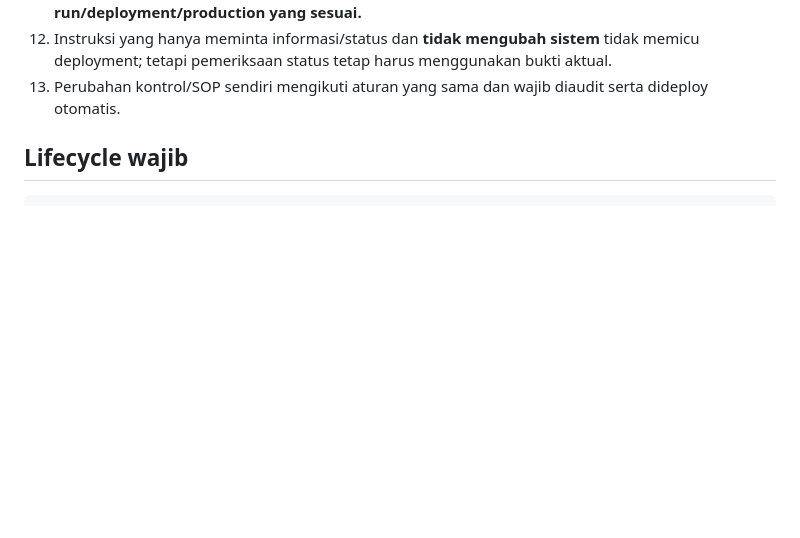
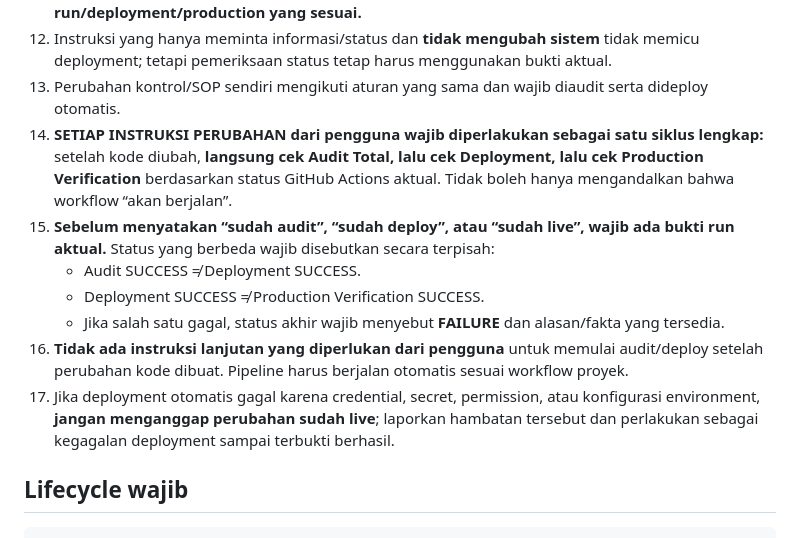
Before and after one commit to ipsrs-rspc-91/Laporan-Harian-IPSRS, a Markdown page: PROJECT_CONTROL.md, the part around the change. GitHub-like rendering; blank space fills up the shorter version.

Commit message:
SOP: require verified audit deploy and production status after every change

```diff
--- a/PROJECT_CONTROL.md
+++ b/PROJECT_CONTROL.md
@@ -828,6 +828,13 @@ Mulai berlaku sebagai aturan operasional proyek:
 11. **Tidak boleh menyatakan “sudah deploy”, “sudah live”, atau “sudah selesai” tanpa bukti run/deployment/production yang sesuai.**
 12. Instruksi yang hanya meminta informasi/status dan **tidak mengubah sistem** tidak memicu deployment; tetapi pemeriksaan status tetap harus menggunakan bukti aktual.
 13. Perubahan kontrol/SOP sendiri mengikuti aturan yang sama dan wajib diaudit serta dideploy otomatis.
+14. **SETIAP INSTRUKSI PERUBAHAN dari pengguna wajib diperlakukan sebagai satu siklus lengkap:** setelah kode diubah, **langsung cek Audit Total, lalu cek Deployment, lalu cek Production Verification** berdasarkan status GitHub Actions aktual. Tidak boleh hanya mengandalkan bahwa workflow “akan berjalan”.
+15. **Sebelum menyatakan “sudah audit”, “sudah deploy”, atau “sudah live”, wajib ada bukti run aktual.** Status yang berbeda wajib disebutkan secara terpisah:
+    - Audit SUCCESS ≠ Deployment SUCCESS.
+    - Deployment SUCCESS ≠ Production Verification SUCCESS.
+    - Jika salah satu gagal, status akhir wajib menyebut **FAILURE** dan alasan/fakta yang tersedia.
+16. **Tidak ada instruksi lanjutan yang diperlukan dari pengguna** untuk memulai audit/deploy setelah perubahan kode dibuat. Pipeline harus berjalan otomatis sesuai workflow proyek.
+17. Jika deployment otomatis gagal karena credential, secret, permission, atau konfigurasi environment, **jangan menganggap perubahan sudah live**; laporkan hambatan tersebut dan perlakukan sebagai kegagalan deployment sampai terbukti berhasil.
 
 ## Lifecycle wajib
 
```
